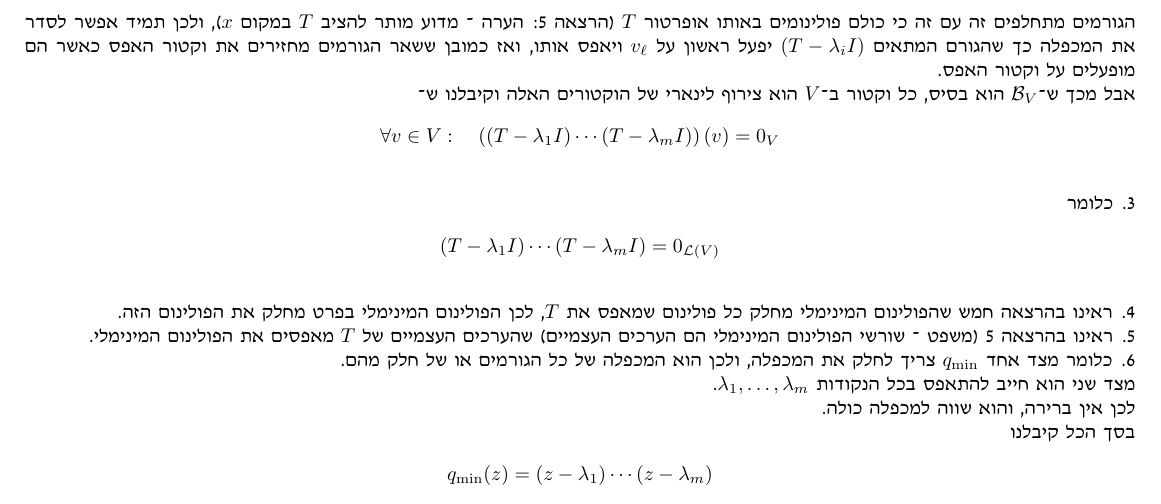
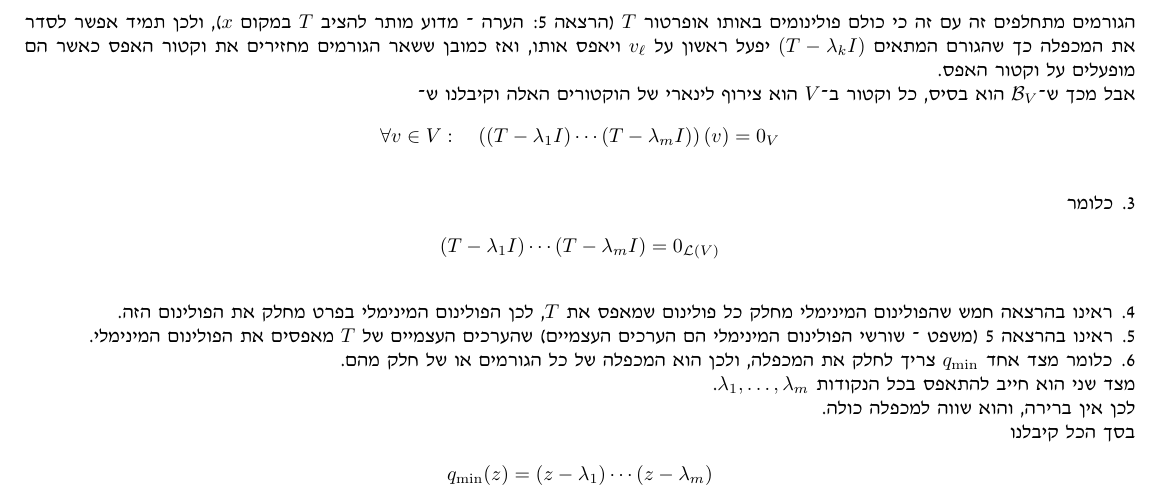
Before and after one commit to MyNameIsHeart/heart-proofs, a LaTeX document (latex/summaries/linear-algebra/huji-linear-algebra-2/linear-algebra-2-summary/2026-11-04-lecture-8.tex): part of page 8 of 14, cut so that both start at the same text. Compiled offline with pdfLaTeX.

Commit message:
Lini 2 L8 update

```diff
--- a/latex/summaries/linear-algebra/huji-linear-algebra-2/linear-algebra-2-summary/2026-11-04-lecture-8.tex
+++ b/latex/summaries/linear-algebra/huji-linear-algebra-2/linear-algebra-2-summary/2026-11-04-lecture-8.tex
@@ -610,7 +610,7 @@ q_{\min}(z)=(z-\lambda_{1})\cdots(z-\lambda_{m})
 
 הגורמים מתחלפים זה עם זה כי כולם פולינומים באותו אופרטור \L{$T$}
 )הרצאה {\beginL 5\endL}: הערה - מדוע מותר להציב \L{$T$} במקום \L{$x$}(,
-ולכן תמיד אפשר לסדר את המכפלה כך שהגורם המתאים \L{$(T-\lambda_{i}I)$}
+ולכן תמיד אפשר לסדר את המכפלה כך שהגורם המתאים \L{$(T-\lambda_{k}I)$}
 יפעל ראשון על \L{$v_{\ell}$} ויאפס אותו, ואז כמובן ששאר הגורמים מחזירים
 את וקטור האפס כאשר הם מופעלים על וקטור האפס.
 
```
